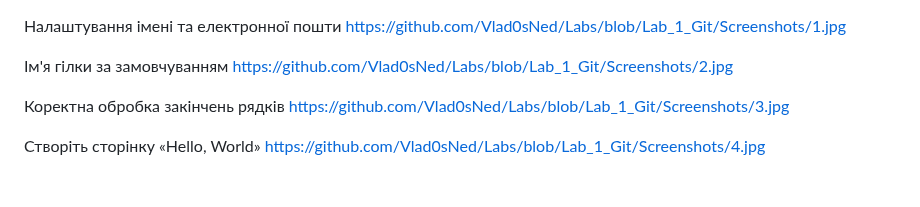
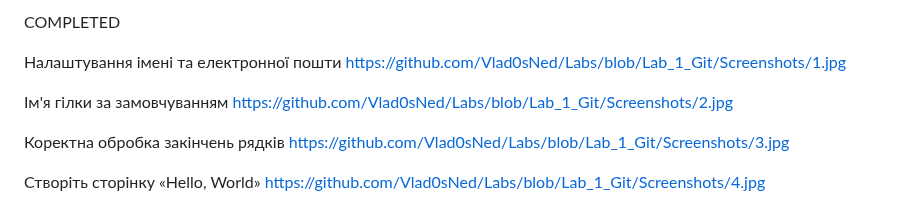
Before and after one commit to Vlad0sNed/Labs, a Markdown page: README.md, the part around the change. Drawn GitHub-style.

```diff
--- a/README.md
+++ b/README.md
@@ -1,3 +1,5 @@
+COMPLETED
+
 Налаштування імені та електронної пошти
 https://github.com/Vlad0sNed/Labs/blob/Lab_1_Git/Screenshots/1.jpg
 
```
